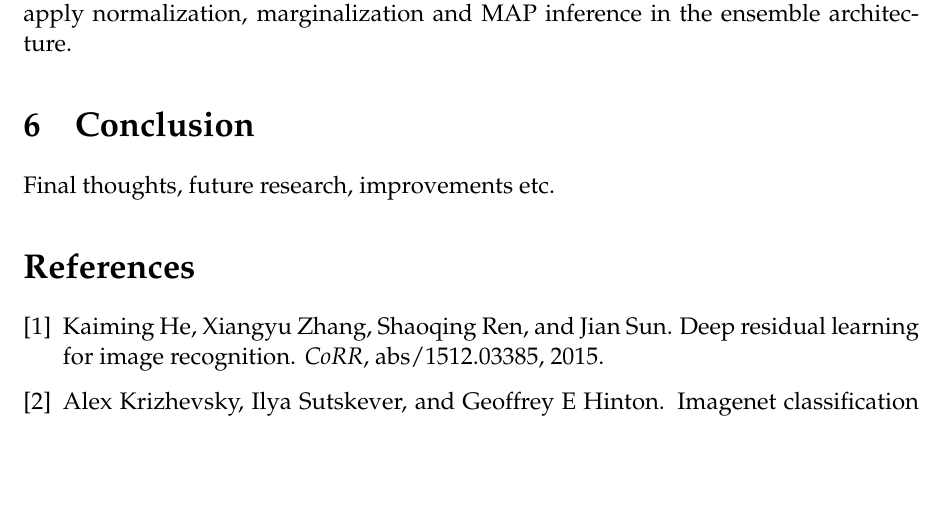
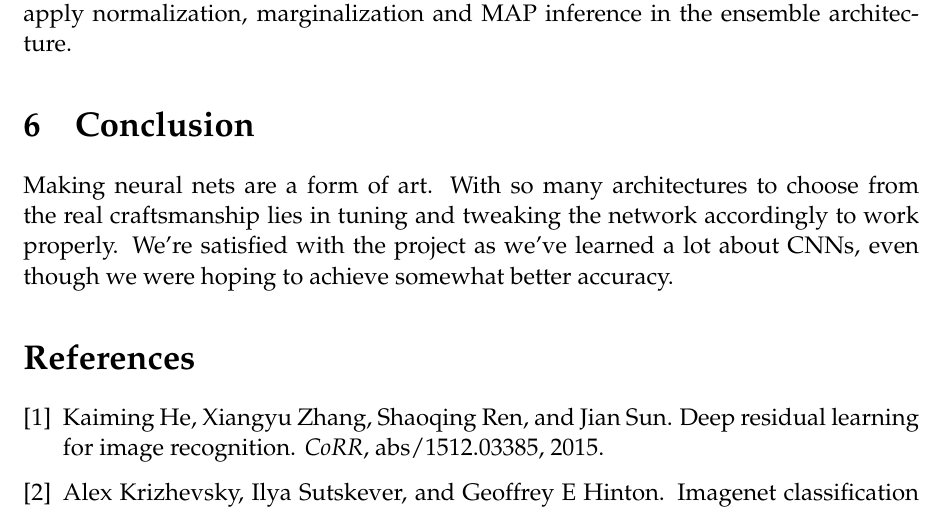
Before and after one commit to ThonyPrice/deepl_project, a LaTeX document (doc/LaTeX/report.tex): part of page 13 of 13, cut so that both start at the same text, the shorter picture padded with empty space. Compiled offline with pdfLaTeX.

Commit message:
Added some conclusion

```diff
--- a/doc/LaTeX/report.tex
+++ b/doc/LaTeX/report.tex
@@ -199,8 +199,7 @@ In Techniques for Image Classification on Tiny-ImageNet by Zach Barnes, Frank Ci
 DenResNet: Ensembling Dense Networks and Residual Networks by Victor Cheung of Stanford University Computer Science Department achieve an accuracy of approximately 65 \% top-1 error rate on the validation set and an error on the test set of 25.6 \%. As of June 12th, 2017 their result was first on the leaderboard for TinyImagenet. They used a  ensemble of three models: ResNet101, ResNet152 and DenseNet121. They apply normalization, marginalization and MAP inference in the ensemble architecture.
 
 \section{Conclusion}
-Final thoughts, future research, improvements etc.
-
+Making neural nets are a form of art. With so many architectures to choose from the real craftsmanship lies in tuning and tweaking the network accordingly to work properly. We're satisfied with the project as we've learned a lot about CNNs, even though we were hoping to achieve somewhat better accuracy.
 
 
 \bibliography{references}{}
```
